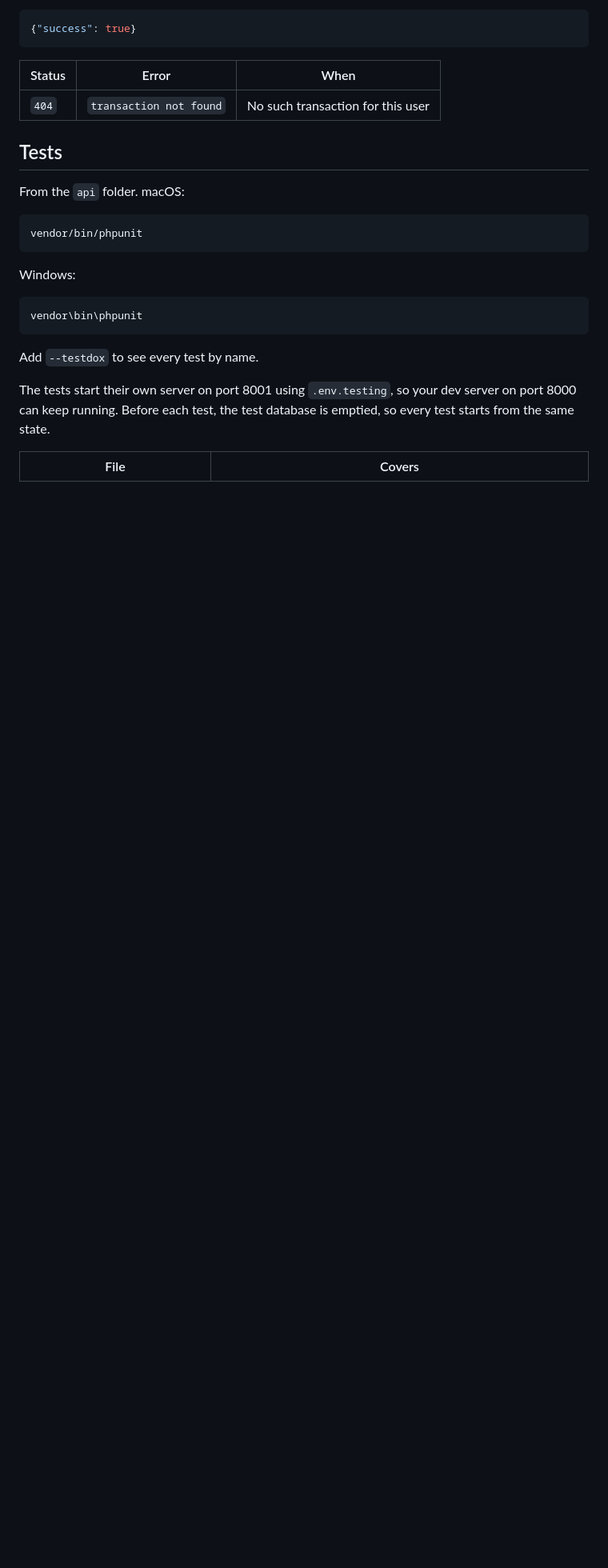
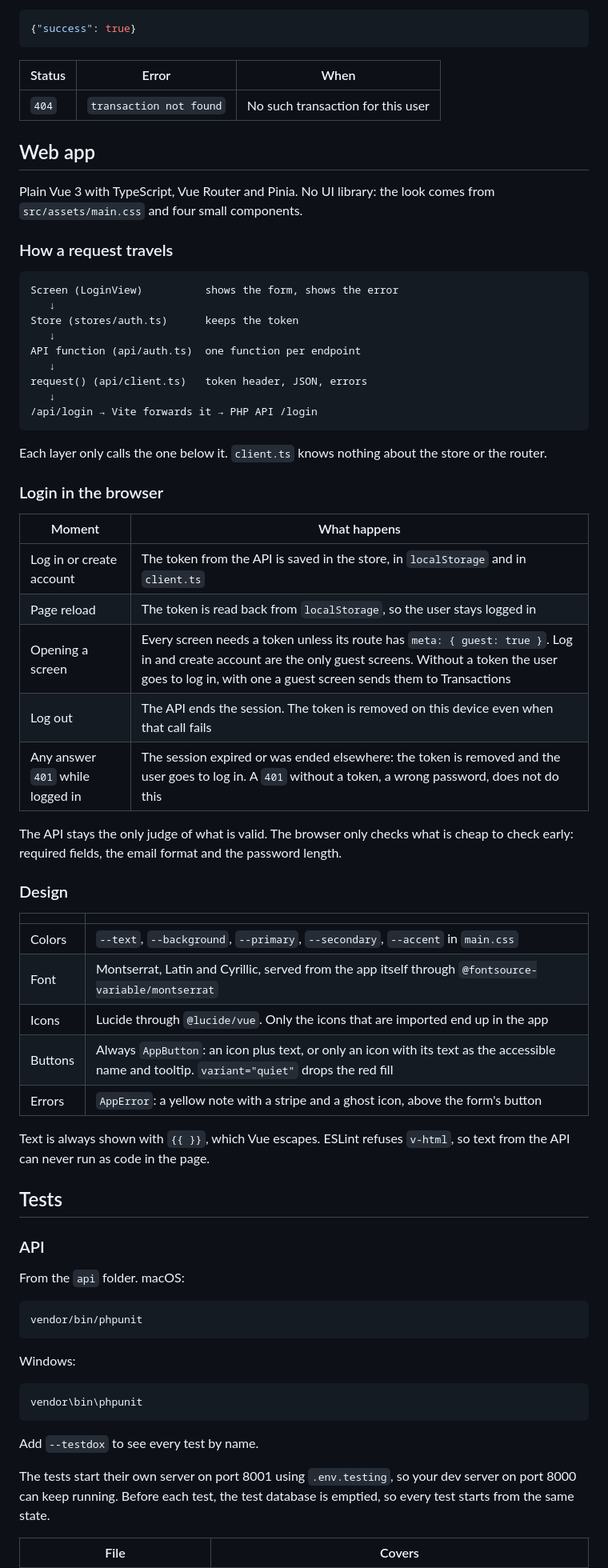
Before and after one commit to Polihronos/finance-php, a Markdown page: README.md, the part around one of its changes. Shown at 80% size. Rendered like a GitHub page; blank space fills up the shorter version.

Commit message:
Readme web

````diff
--- a/README.md
+++ b/README.md
@@ -489,7 +545,56 @@ No request body. `200 OK`:
 |---|---|---|
 | `404` | `transaction not found` | No such transaction for this user |
 
+## Web app
+
+Plain Vue 3 with TypeScript, Vue Router and Pinia. No UI library: the look comes from
+`src/assets/main.css` and four small components.
+
+### How a request travels
+
+```
+Screen (LoginView)          shows the form, shows the error
+   ↓
+Store (stores/auth.ts)      keeps the token
+   ↓
+API function (api/auth.ts)  one function per endpoint
+   ↓
+request() (api/client.ts)   token header, JSON, errors
+   ↓
+/api/login → Vite forwards it → PHP API /login
+```
+
+Each layer only calls the one below it. `client.ts` knows nothing about the store or the router.
+
+### Login in the browser
+
+| Moment | What happens |
+|---|---|
+| Log in or create account | The token from the API is saved in the store, in `localStorage` and in `client.ts` |
+| Page reload | The token is read back from `localStorage`, so the user stays logged in |
+| Opening a screen | Every screen needs a token unless its route has `meta: { guest: true }`. Log in and create account are the only guest screens. Without a token the user goes to log in, with one a guest screen sends them to Transactions |
+| Log out | The API ends the session. The token is removed on this device even when that call fails |
+| Any answer `401` while logged in | The session expired or was ended elsewhere: the token is removed and the user goes to log in. A `401` without a token, a wrong password, does not do this |
+
+The API stays the only judge of what is valid. The browser only checks what is cheap to check
+early: required fields, the email format and the password length.
+
+### Design
+
+| | |
+|---|---|
+| Colors | `--text`, `--background`, `--primary`, `--secondary`, `--accent` in `main.css` |
+| Font | Montserrat, Latin and Cyrillic, served from the app itself through `@fontsource-variable/montserrat` |
+| Icons | Lucide through `@lucide/vue`. Only the icons that are imported end up in the app |
+| Buttons | Always `AppButton`: an icon plus text, or only an icon with its text as the accessible name and tooltip. `variant="quiet"` drops the red fill |
+| Errors | `AppError`: a yellow note with a stripe and a ghost icon, above the form's button |
+
+Text is always shown with `{{ }}`, which Vue escapes. ESLint refuses `v-html`, so text from the API
+can never run as code in the page.
+
 ## Tests
+
+### API
 
 From the `api` folder. macOS:
 
````
Also changed, not shown: other parts of README.md (+89 -5 lines).
